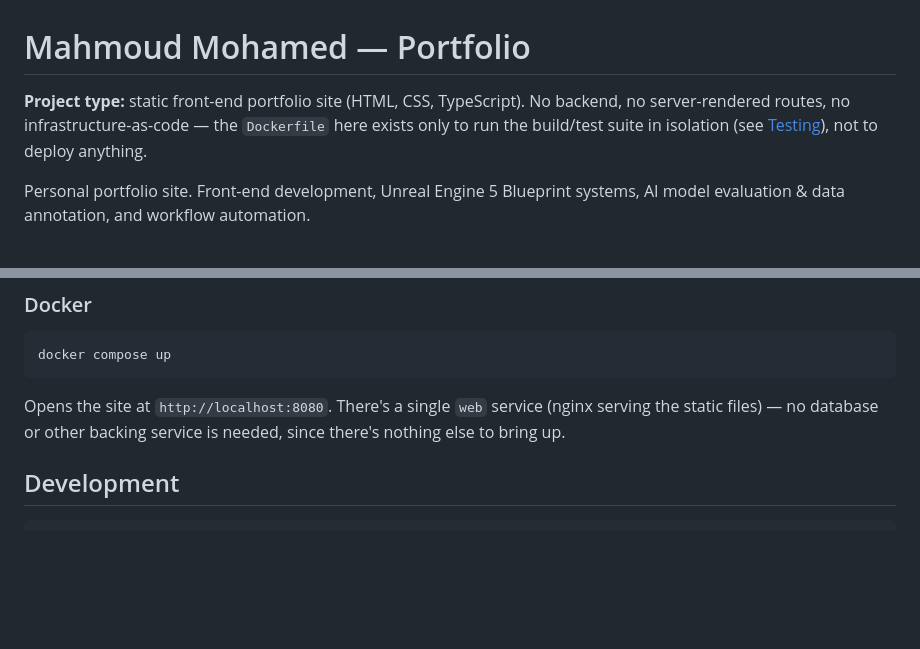
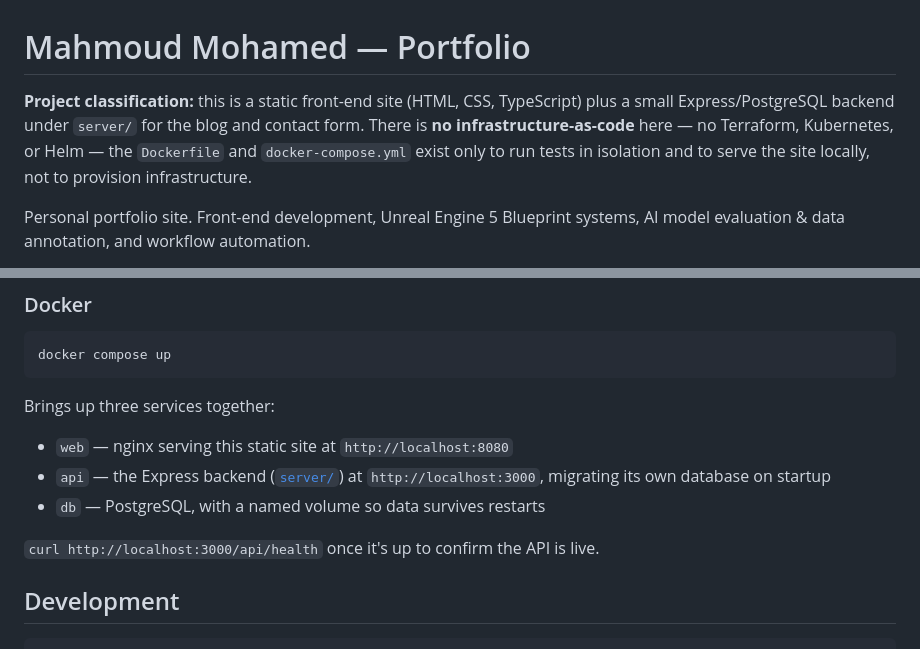
Before and after one commit to ehoda9/Portfolio_Design, a Markdown page: README.md, 2 parts joined by grey strips. Rendered like a GitHub page; blank space fills up the shorter version.

Commit message:
docs: add explicit project classification note to README

````diff
--- a/README.md
+++ b/README.md
@@ -1,9 +1,11 @@
 # Mahmoud Mohamed — Portfolio
 
-**Project type:** static front-end portfolio site (HTML, CSS, TypeScript).
-No backend, no server-rendered routes, no infrastructure-as-code — the
-`Dockerfile` here exists only to run the build/test suite in isolation
-(see [Testing](#testing)), not to deploy anything.
+**Project classification:** this is a static front-end site (HTML, CSS,
+TypeScript) plus a small Express/PostgreSQL backend under `server/` for
+the blog and contact form. There is **no infrastructure-as-code** here —
+no Terraform, Kubernetes, or Helm — the `Dockerfile` and
+`docker-compose.yml` exist only to run tests in isolation and to serve
+the site locally, not to provision infrastructure.
 
 Personal portfolio site. Front-end development, Unreal Engine 5 Blueprint
 systems, AI model evaluation & data annotation, and workflow automation.
@@ -87,9 +89,14 @@ static file server.
 docker compose up
 ```
 
-Opens the site at `http://localhost:8080`. There's a single `web` service
-(nginx serving the static files) — no database or other backing service is
-needed, since there's nothing else to bring up.
+Brings up three services together:
+- `web` — nginx serving this static site at `http://localhost:8080`
+- `api` — the Express backend ([`server/`](./server/README.md)) at
+  `http://localhost:3000`, migrating its own database on startup
+- `db` — PostgreSQL, with a named volume so data survives restarts
+
+`curl http://localhost:3000/api/health` once it's up to confirm the API
+is live.
 
 ## Development
 
````
